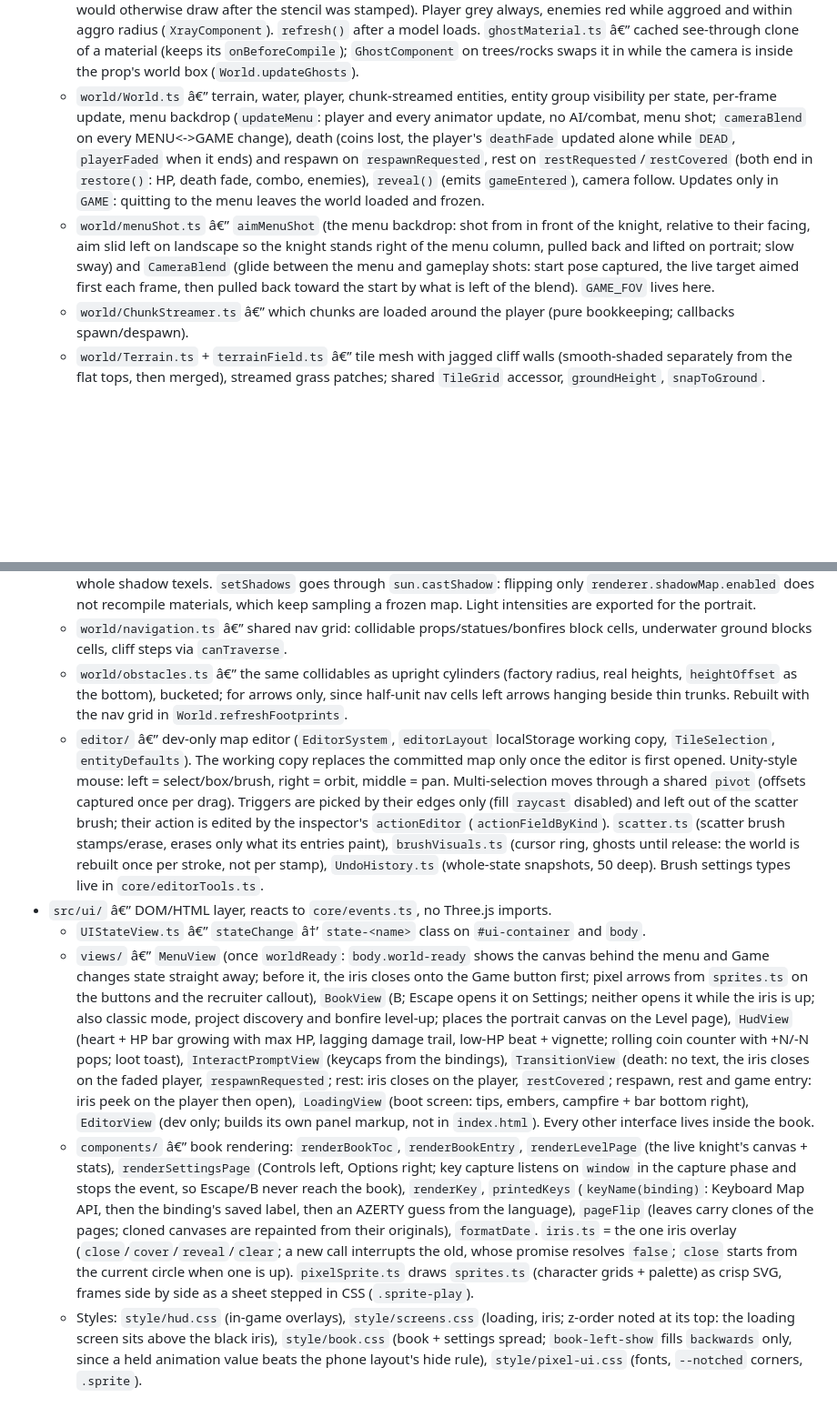
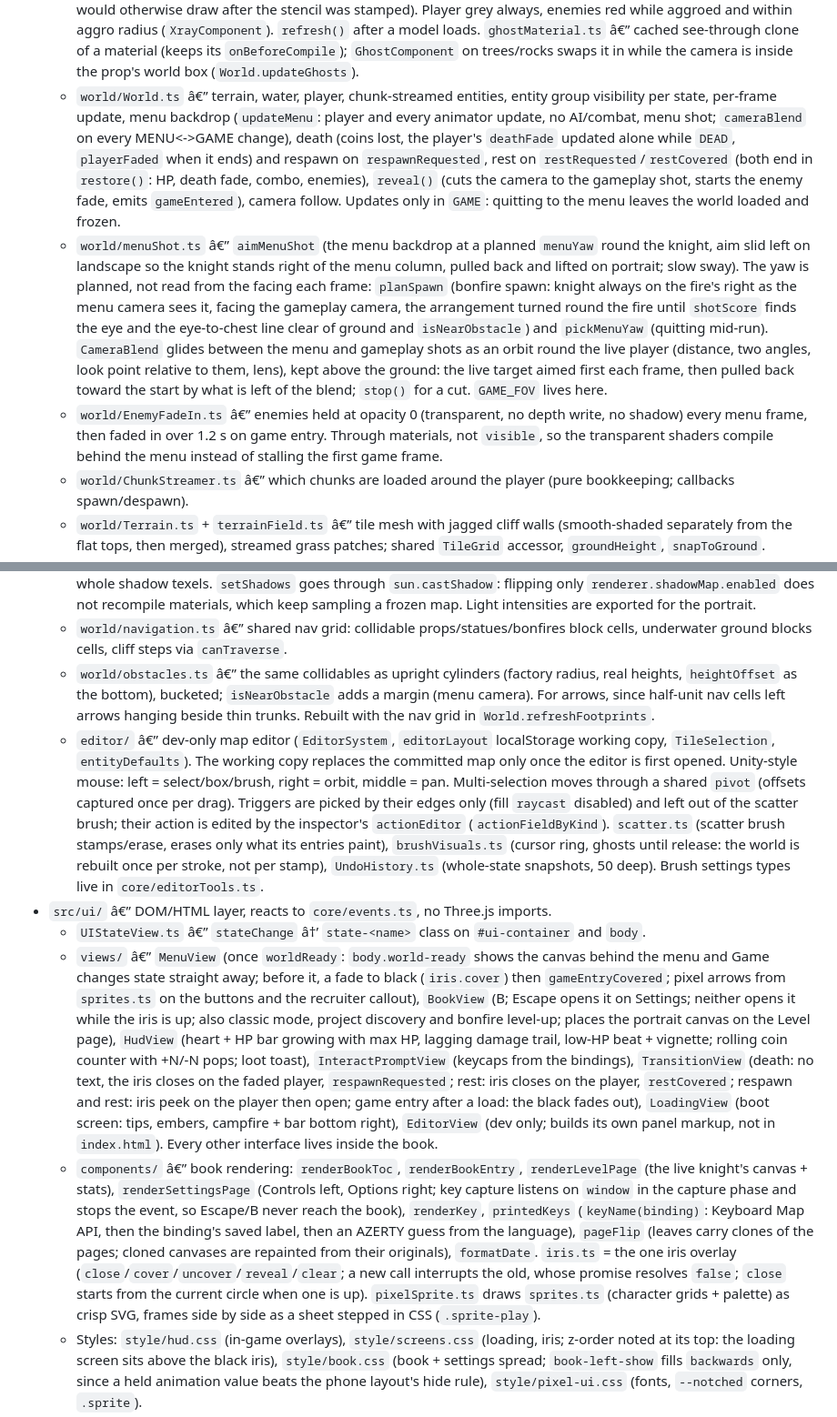
Before and after one commit to Saitamadupauvre/RPG-Portfolio, a Markdown page: CLAUDE.md, 2 parts joined by grey strips. Shown at 91% size. GitHub-like rendering; blank space fills up the shorter version.

```diff
--- a/CLAUDE.md
+++ b/CLAUDE.md
@@ -82,8 +84,9 @@ Layered, event-driven â€” each layer only knows about the layer below it vi
   - `PlayerAttackInteraction.ts` â€” left-click raycasts onto the ground plane at player height, aims + triggers the attack.
   - `effects/` â€” `ParticleSystem.ts` (one `InstancedMesh` per system, per-instance alpha attribute), `ScreenShake.ts`, `TrailRenderer.ts` (Unity-style: width curve + gradient along the length, `minVertexDistance`, view/flat alignment), `BladeTrail.ts` (weapon trail: blade base+tip sampled per frame, stitched into a Catmull-Rom-smoothed strip fading by age and toward the hilt; used by `SwordTrailComponent` while the hitbox is live).
   - `render/` â€” `layers.ts` (`GRASS_LAYER`, `WIND_LAYER`, `EDITOR_LAYER`: trigger meshes sit on the editor layer, which `EditorSystem.enter/exit` toggles on the camera and its raycaster always has; the water depth prepass skips both). `materials.ts` (`createLitMaterial` / `fromGltfMaterial`: one Lambert entry point for every entity, same lighting model as the patched-Lambert ground, grass and water). `grading.ts` (`applyColorGrading`: tone mapping + exposure, shared by the world and portrait renderers). `palette.ts` â€” `PALETTE` (every surface colour) + `LIGHT` (sky/bounce/sun); never hardcode a hex in a factory. Art direction, colour rules and the reference image live in `docs/art/`. `xraySilhouette.ts` â€” `XraySilhouette`: flat-colour twin of a character drawn wherever anything hides it (GreaterDepth + shared stencil, renderOrder after water; renderer needs `stencil: true`). Opaque, and the twinned meshes get `renderOrder = 1` (Three sorts opaques by material id before depth, so a later-created prop would otherwise draw after the stencil was stamped). Player grey always, enemies red while aggroed and within aggro radius (`XrayComponent`). `refresh()` after a model loads. `ghostMaterial.ts` â€” cached see-through clone of a material (keeps its `onBeforeCompile`); `GhostComponent` on trees/rocks swaps it in while the camera is inside the prop's world box (`World.updateGhosts`).
-  - `world/World.ts` â€” terrain, water, player, chunk-streamed entities, entity group visibility per state, per-frame update, menu backdrop (`updateMenu`: player and every animator update, no AI/combat, menu shot; `cameraBlend` on every MENU<->GAME change), death (coins lost, the player's `deathFade` updated alone while `DEAD`, `playerFaded` when it ends) and respawn on `respawnRequested`, rest on `restRequested`/`restCovered` (both end in `restore()`: HP, death fade, combo, enemies), `reveal()` (emits `gameEntered`), camera follow. Updates only in `GAME`: quitting to the menu leaves the world loaded and frozen.
-  - `world/menuShot.ts` â€” `aimMenuShot` (the menu backdrop: shot from in front of the knight, relative to their facing, aim slid left on landscape so the knight stands right of the menu column, pulled back and lifted on portrait; slow sway) and `CameraBlend` (glide between the menu and gameplay shots: start pose captured, the live target aimed first each frame, then pulled back toward the start by what is left of the blend). `GAME_FOV` lives here.
+  - `world/World.ts` â€” terrain, water, player, chunk-streamed entities, entity group visibility per state, per-frame update, menu backdrop (`updateMenu`: player and every animator update, no AI/combat, menu shot; `cameraBlend` on every MENU<->GAME change), death (coins lost, the player's `deathFade` updated alone while `DEAD`, `playerFaded` when it ends) and respawn on `respawnRequested`, rest on `restRequested`/`restCovered` (both end in `restore()`: HP, death fade, combo, enemies), `reveal()` (cuts the camera to the gameplay shot, starts the enemy fade, emits `gameEntered`), camera follow. Updates only in `GAME`: quitting to the menu leaves the world loaded and frozen.
+  - `world/menuShot.ts` â€” `aimMenuShot` (the menu backdrop at a planned `menuYaw` round the knight, aim slid left on landscape so the knight stands right of the menu column, pulled back and lifted on portrait; slow sway). The yaw is planned, not read from the facing each frame: `planSpawn` (bonfire spawn: knight always on the fire's right as the menu camera sees it, facing the gameplay camera, the arrangement turned round the fire until `shotScore` finds the eye and the eye-to-chest line clear of ground and `isNearObstacle`) and `pickMenuYaw` (quitting mid-run). `CameraBlend` glides between the menu and gameplay shots as an orbit round the live player (distance, two angles, look point relative to them, lens), kept above the ground: the live target aimed first each frame, then pulled back toward the start by what is left of the blend; `stop()` for a cut. `GAME_FOV` lives here.
+  - `world/EnemyFadeIn.ts` â€” enemies held at opacity 0 (transparent, no depth write, no shadow) every menu frame, then faded in over 1.2 s on game entry. Through materials, not `visible`, so the transparent shaders compile behind the menu instead of stalling the first game frame.
   - `world/ChunkStreamer.ts` â€” which chunks are loaded around the player (pure bookkeeping; callbacks spawn/despawn).
   - `world/Terrain.ts` + `terrainField.ts` â€” tile mesh with jagged cliff walls (smooth-shaded separately from the flat tops, then merged), streamed grass patches; shared `TileGrid` accessor, `groundHeight`, `snapToGround`.
   - `world/grass/` â€” instanced grass (`GrassSurface`, blade geometry, patched materials, ground material). `groundPalette.ts` holds the GLSL colour shared by ground and blades (`grassColorAt` with large patches, `bladeColorAt` root-to-tip gradient keyed on the blade's root, `heightShade(y)` darker low / brighter high). No grass below `waterLevel` + a shore margin (`Terrain.grassFloor`). `grassFootprints.ts` keeps the ground bare under static objects, built from the whole layout in `World.loadLayout` (not from streamed entities). Movers part the grass through shader colliders, and the wind is damped around them.
@@ -92,12 +95,12 @@ Layered, event-driven â€” each layer only knows about the layer below it vi
   - `world/water/` â€” endless sea plane, depth prepass, heightfield texture, water shader. The swell drifts downwind at a fixed slow speed (bob rate), its height scales with wind strength; the wind's speed shows only as normal-map ripples, never as faster bobbing.
   - `world/Environment.ts` â€” sky, fog, lights. The shadow camera follows the player (`followShadows`), snapped to whole shadow texels. `setShadows` goes through `sun.castShadow`: flipping only `renderer.shadowMap.enabled` does not recompile materials, which keep sampling a frozen map. Light intensities are exported for the portrait.
   - `world/navigation.ts` â€” shared nav grid: collidable props/statues/bonfires block cells, underwater ground blocks cells, cliff steps via `canTraverse`.
-  - `world/obstacles.ts` â€” the same collidables as upright cylinders (factory radius, real heights, `heightOffset` as the bottom), bucketed; for arrows only, since half-unit nav cells left arrows hanging beside thin trunks. Rebuilt with the nav grid in `World.refreshFootprints`.
+  - `world/obstacles.ts` â€” the same collidables as upright cylinders (factory radius, real heights, `heightOffset` as the bottom), bucketed; `isNearObstacle` adds a margin (menu camera). For arrows, since half-unit nav cells left arrows hanging beside thin trunks. Rebuilt with the nav grid in `World.refreshFootprints`.
   - `editor/` â€” dev-only map editor (`EditorSystem`, `editorLayout` localStorage working copy, `TileSelection`, `entityDefaults`). The working copy replaces the committed map only once the editor is first opened. Unity-style mouse: left = select/box/brush, right = orbit, middle = pan. Multi-selection moves through a shared `pivot` (offsets captured once per drag). Triggers are picked by their edges only (fill `raycast` disabled) and left out of the scatter brush; their action is edited by the inspector's `actionEditor` (`actionFieldByKind`). `scatter.ts` (scatter brush stamps/erase, erases only what its entries paint), `brushVisuals.ts` (cursor ring, ghosts until release: the world is rebuilt once per stroke, not per stamp), `UndoHistory.ts` (whole-state snapshots, 50 deep). Brush settings types live in `core/editorTools.ts`.
 - `src/ui/` â€” DOM/HTML layer, reacts to `core/events.ts`, no Three.js imports.
   - `UIStateView.ts` â€” `stateChange` â†’ `state-<name>` class on `#ui-container` and `body`.
-  - `views/` â€” `MenuView` (once `worldReady`: `body.world-ready` shows the canvas behind the menu and Game changes state straight away; before it, the iris closes onto the Game button first; pixel arrows from `sprites.ts` on the buttons and the recruiter callout), `BookView` (B; Escape opens it on Settings; neither opens it while the iris is up; also classic mode, project discovery and bonfire level-up; places the portrait canvas on the Level page), `HudView` (heart + HP bar growing with max HP, lagging damage trail, low-HP beat + vignette; rolling coin counter with +N/-N pops; loot toast), `InteractPromptView` (keycaps from the bindings), `TransitionView` (death: no text, the iris closes on the faded player, `respawnRequested`; rest: iris closes on the player, `restCovered`; respawn, rest and game entry: iris peek on the player then open), `LoadingView` (boot screen: tips, embers, campfire + bar bottom right), `EditorView` (dev only; builds its own panel markup, not in `index.html`). Every other interface lives inside the book.
-  - `components/` â€” book rendering: `renderBookToc`, `renderBookEntry`, `renderLevelPage` (the live knight's canvas + stats), `renderSettingsPage` (Controls left, Options right; key capture listens on `window` in the capture phase and stops the event, so Escape/B never reach the book), `renderKey`, `printedKeys` (`keyName(binding)`: Keyboard Map API, then the binding's saved label, then an AZERTY guess from the language), `pageFlip` (leaves carry clones of the pages; cloned canvases are repainted from their originals), `formatDate`. `iris.ts` = the one iris overlay (`close`/`cover`/`reveal`/`clear`; a new call interrupts the old, whose promise resolves `false`; `close` starts from the current circle when one is up). `pixelSprite.ts` draws `sprites.ts` (character grids + palette) as crisp SVG, frames side by side as a sheet stepped in CSS (`.sprite-play`).
+  - `views/` â€” `MenuView` (once `worldReady`: `body.world-ready` shows the canvas behind the menu and Game changes state straight away; before it, a fade to black (`iris.cover`) then `gameEntryCovered`; pixel arrows from `sprites.ts` on the buttons and the recruiter callout), `BookView` (B; Escape opens it on Settings; neither opens it while the iris is up; also classic mode, project discovery and bonfire level-up; places the portrait canvas on the Level page), `HudView` (heart + HP bar growing with max HP, lagging damage trail, low-HP beat + vignette; rolling coin counter with +N/-N pops; loot toast), `InteractPromptView` (keycaps from the bindings), `TransitionView` (death: no text, the iris closes on the faded player, `respawnRequested`; rest: iris closes on the player, `restCovered`; respawn and rest: iris peek on the player then open; game entry after a load: the black fades out), `LoadingView` (boot screen: tips, embers, campfire + bar bottom right), `EditorView` (dev only; builds its own panel markup, not in `index.html`). Every other interface lives inside the book.
+  - `components/` â€” book rendering: `renderBookToc`, `renderBookEntry`, `renderLevelPage` (the live knight's canvas + stats), `renderSettingsPage` (Controls left, Options right; key capture listens on `window` in the capture phase and stops the event, so Escape/B never reach the book), `renderKey`, `printedKeys` (`keyName(binding)`: Keyboard Map API, then the binding's saved label, then an AZERTY guess from the language), `pageFlip` (leaves carry clones of the pages; cloned canvases are repainted from their originals), `formatDate`. `iris.ts` = the one iris overlay (`close`/`cover`/`uncover`/`reveal`/`clear`; a new call interrupts the old, whose promise resolves `false`; `close` starts from the current circle when one is up). `pixelSprite.ts` draws `sprites.ts` (character grids + palette) as crisp SVG, frames side by side as a sheet stepped in CSS (`.sprite-play`).
   - Styles: `style/hud.css` (in-game overlays), `style/screens.css` (loading, iris; z-order noted at its top: the loading screen sits above the black iris), `style/book.css` (book + settings spread; `book-left-show` fills `backwards` only, since a held animation value beats the phone layout's hide rule), `style/pixel-ui.css` (fonts, `--notched` corners, `.sprite`).
 - `src/main.ts` â€” wiring only: init UI views, go straight to `MENU`. Creates the Level page's portrait canvas and hands it to both `initBookView` and `Experience.init`, the same pattern as `canvas.webgl`: a DOM element both layers use comes from here, never through an event. `Experience` boots once in the background right after the menu's first paint (code, world, models; `loadingProgress`), then `worldReady`. A `MENU` -> `GAME` before that shows the loading screen (`body.booting`) for the rest of the boot, then calls `world.reveal()`; after it, nothing waits.
 
```
Also changed, not shown: other parts of CLAUDE.md (+9 -7 lines).
